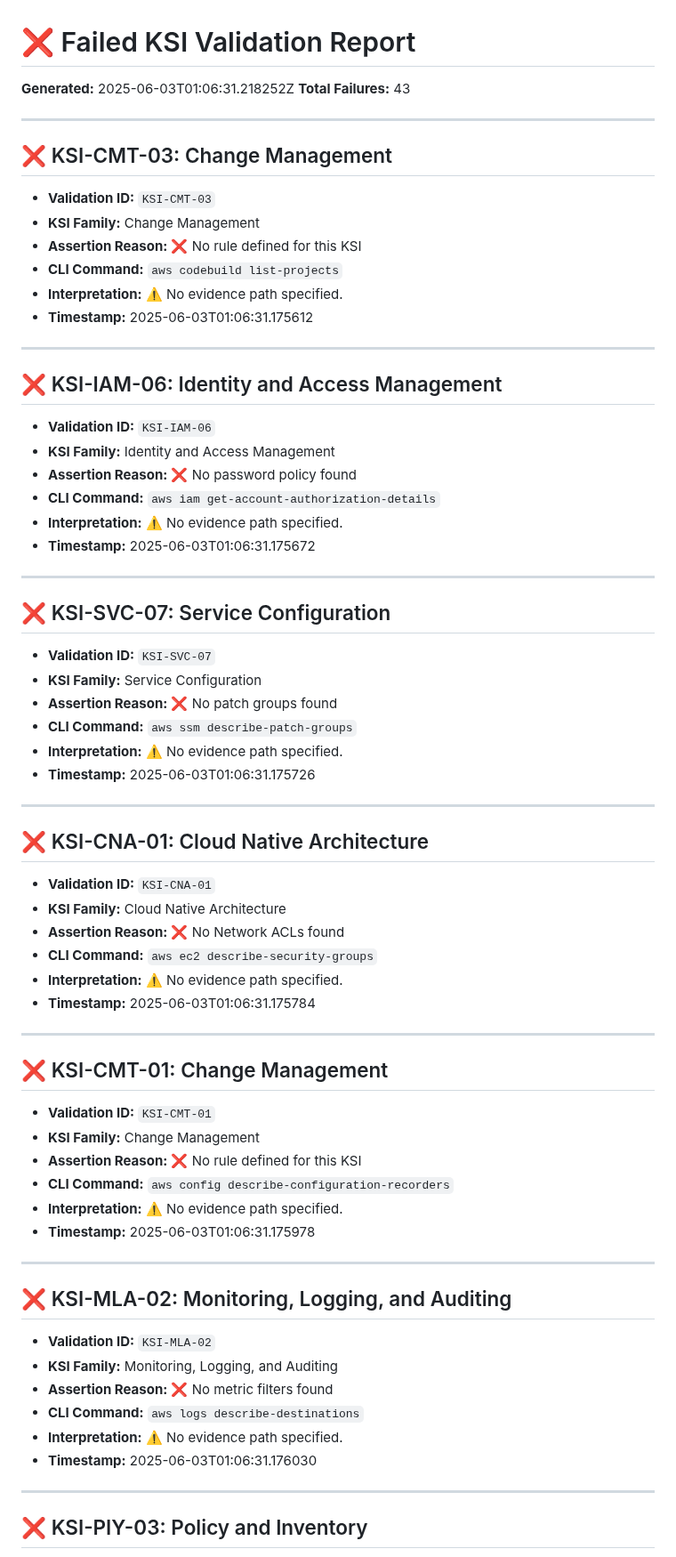
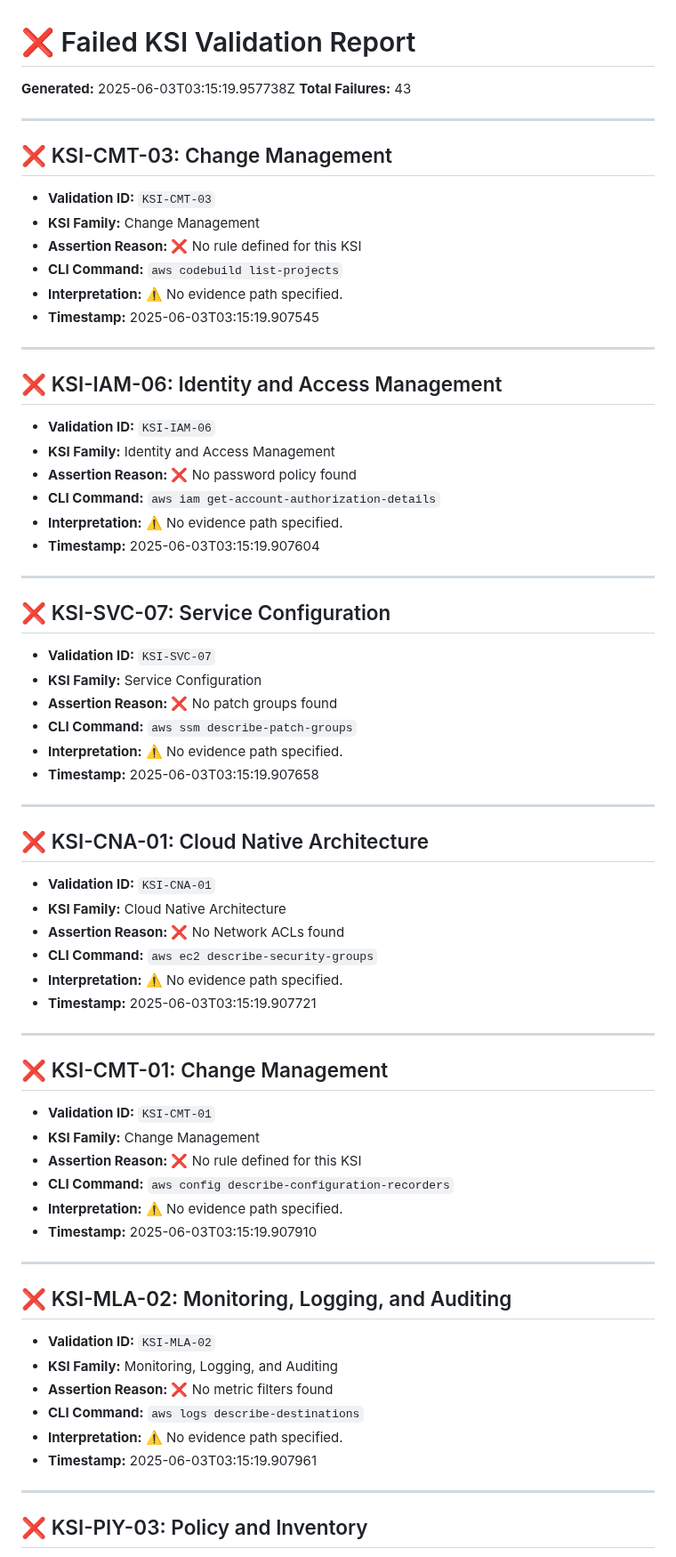
Before and after one commit to Meridian-Knowledge-Solutions/fedramp_20x_public_submission_live, a Markdown page: failed_ksi_report_readable.md, the part around one of its changes. Shown at 89% size. Rendered like a GitHub page.

Commit message:
📄 Update failed KSI report

```diff
--- a/failed_ksi_report_readable.md
+++ b/failed_ksi_report_readable.md
@@ -1,6 +1,6 @@
 # ❌ Failed KSI Validation Report
 
-**Generated:** 2025-06-03T01:06:31.218252Z
+**Generated:** 2025-06-03T03:15:19.957738Z
 **Total Failures:** 43
 
 ---
@@ -12,7 +12,7 @@
 - **Assertion Reason:** ❌ No rule defined for this KSI
 - **CLI Command:** `aws codebuild list-projects`
 - **Interpretation:** ⚠️ No evidence path specified.
-- **Timestamp:** 2025-06-03T01:06:31.175612
+- **Timestamp:** 2025-06-03T03:15:19.907545
 
 ---
 
@@ -23,7 +23,7 @@
 - **Assertion Reason:** ❌ No password policy found
 - **CLI Command:** `aws iam get-account-authorization-details`
 - **Interpretation:** ⚠️ No evidence path specified.
-- **Timestamp:** 2025-06-03T01:06:31.175672
+- **Timestamp:** 2025-06-03T03:15:19.907604
 
 ---
 
@@ -34,7 +34,7 @@
 - **Assertion Reason:** ❌ No patch groups found
 - **CLI Command:** `aws ssm describe-patch-groups`
 - **Interpretation:** ⚠️ No evidence path specified.
-- **Timestamp:** 2025-06-03T01:06:31.175726
+- **Timestamp:** 2025-06-03T03:15:19.907658
 
 ---
 
@@ -45,7 +45,7 @@
 - **Assertion Reason:** ❌ No Network ACLs found
 - **CLI Command:** `aws ec2 describe-security-groups`
 - **Interpretation:** ⚠️ No evidence path specified.
-- **Timestamp:** 2025-06-03T01:06:31.175784
+- **Timestamp:** 2025-06-03T03:15:19.907721
 
 ---
 
@@ -56,7 +56,7 @@
 - **Assertion Reason:** ❌ No rule defined for this KSI
 - **CLI Command:** `aws config describe-configuration-recorders`
 - **Interpretation:** ⚠️ No evidence path specified.
-- **Timestamp:** 2025-06-03T01:06:31.175978
+- **Timestamp:** 2025-06-03T03:15:19.907910
 
 ---
 
@@ -67,7 +67,7 @@
 - **Assertion Reason:** ❌ No metric filters found
 - **CLI Command:** `aws logs describe-destinations`
 - **Interpretation:** ⚠️ No evidence path specified.
-- **Timestamp:** 2025-06-03T01:06:31.176030
+- **Timestamp:** 2025-06-03T03:15:19.907961
 
 ---
 
```
Also changed, not shown: other parts of failed_ksi_report_readable.md (+37 -37 lines).
